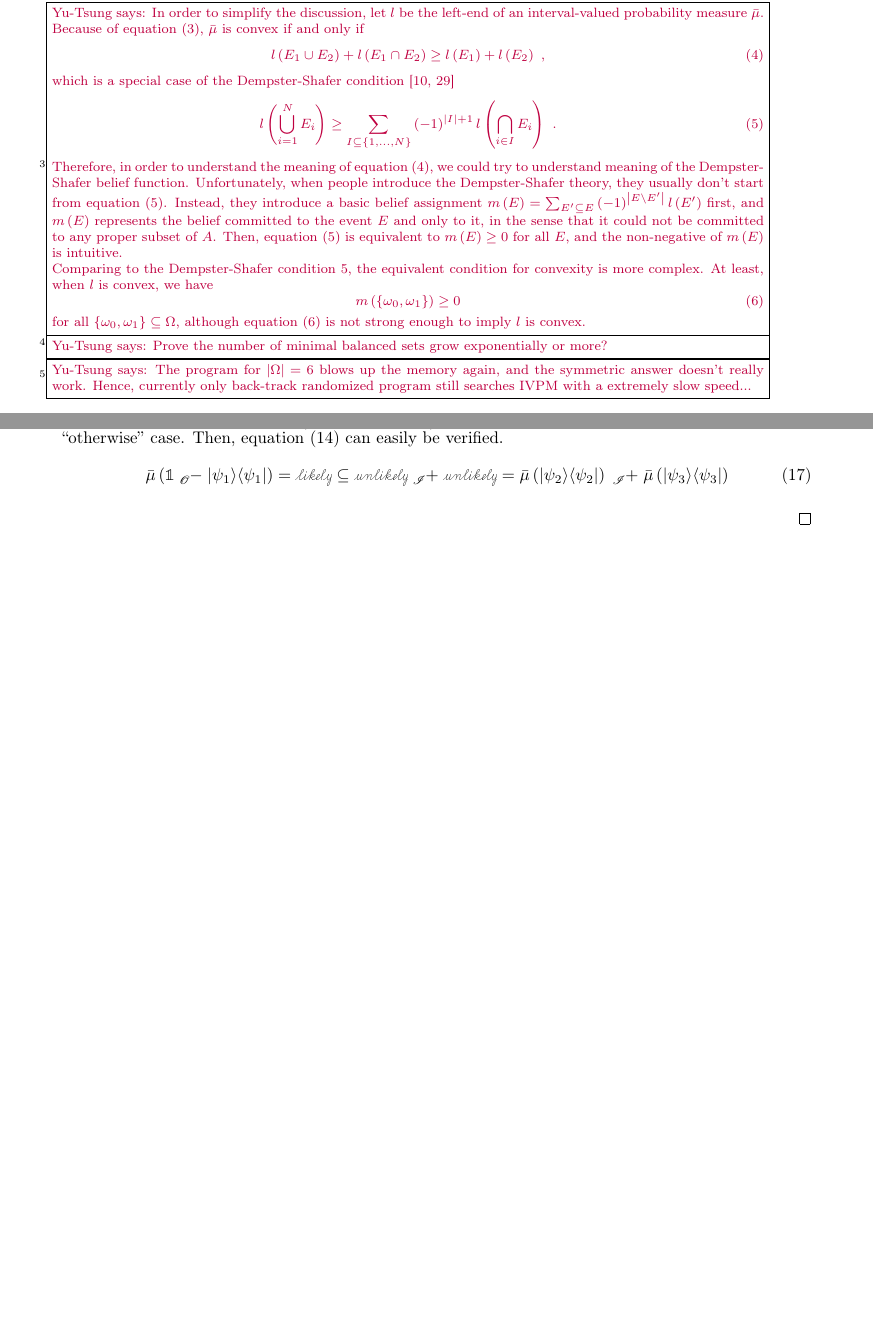
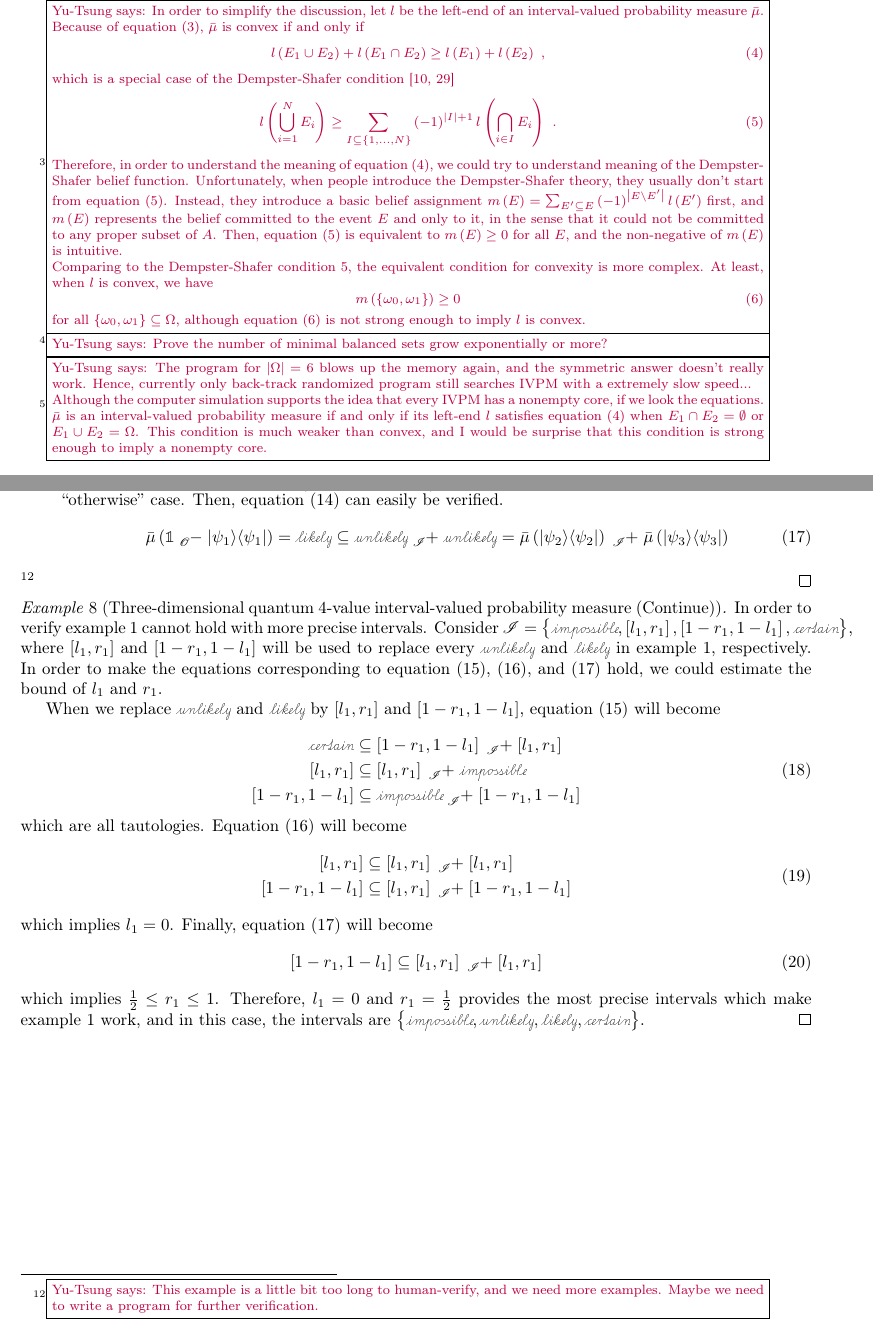
Before and after one commit to yuttai/Contextuality-and-Nonlocality-in-Discrete-Quantum-Theory, a LaTeX document (prob.tex): two parts of pages 7 and 18 of 18, joined at a grey line, cut so that both start at the same text, the shorter picture padded with empty space. Compiled offline with pdfLaTeX.

Commit message:
prob.tex Add comments on convex and a new example, and fix biblatex...

```diff
--- a/prob.tex
+++ b/prob.tex
@@ -871,7 +871,15 @@ or more?}}, so that we have only verified every interval-valued probability
 measure has a non-empty core when $\left|\Omega\right|\le5$ so far.\footnote{\yutsung{The program for $\left|\Omega\right|=6$ blows up the memory
 again, and the symmetric answer doesn't really work. Hence, currently
 only back-track randomized program still searches IVPM with a extremely
-slow speed...}} Based on the previous fact, we have the following conjecture.
+slow speed...
+
+Although the computer simulation supports the idea that every IVPM
+has a nonempty core, if we look the equations. $\bar{\mu}$ is an
+interval-valued probability measure if and only if its left-end~$l$
+satisfies equation~(\ref{eq:convex-game}) when $E_{1}\cap E_{2}=\emptyset$
+or $E_{1}\cup E_{2}=\Omega$. This condition is much weaker than convex,
+and I would be surprise that this condition is strong enough to imply
+a nonempty core.}} Based on the previous fact, we have the following conjecture.
 
 \begin{conjecture}Every interval-valued probability measure has a
 nonempty core.\qed\end{conjecture}
@@ -1853,7 +1861,47 @@ verified.
 \bar{\mu}\left(\mathbb{1}\tensor*[_{\mathscr{O}}]{-}{}\proj{\psi_{1}}\right)=\likely\subseteq\unlikely\tensor*[_{\mathscr{I}}]{+}{}\unlikely=\bar{\mu}\left(\proj{\psi_{2}}\right)\tensor*[_{\mathscr{I}}]{+}{}\bar{\mu}\left(\proj{\psi_{3}}\right)\label{eq:case3}
 \end{equation}
 \end{enumerate}
-\qed\end{example}
+\footnote{\yutsung{This example is a little bit too long to human-verify, and
+we need more examples. Maybe we need to write a program for further
+verification.}}\qed\end{example}
+
+\begin{example}[Three-dimensional quantum 4-value interval-valued
+probability measure (Continue)]\label{ex:three-dimensional-4-value-1}
+In order to verify example~\ref{fig:three-dimensional-4-value} cannot
+hold with more precise intervals. Consider $\mathscr{I}=\left\{ \imposs,\left[l_{1},r_{1}\right],\left[1-r_{1},1-l_{1}\right],\necess\right\} $,
+where $\left[l_{1},r_{1}\right]$ and $\left[1-r_{1},1-l_{1}\right]$
+will be used to replace every $\unlikely$ and $\likely$ in example~\ref{fig:three-dimensional-4-value},
+respectively. In order to make the equations corresponding to equation~(\ref{eq:case1}),
+(\ref{eq:case2}), and (\ref{eq:case3}) hold, we could estimate the
+bound of $l_{1}$ and $r_{1}$.
+
+When we replace $\unlikely$ and $\likely$ by $\left[l_{1},r_{1}\right]$
+and $\left[1-r_{1},1-l_{1}\right]$, equation~(\ref{eq:case1}) will
+become
+
+\begin{equation}
+\begin{aligned}\necess & \subseteq\left[1-r_{1},1-l_{1}\right]\tensor*[_{\mathscr{I}}]{+}{}\left[l_{1},r_{1}\right]\\
+\left[l_{1},r_{1}\right] & \subseteq\left[l_{1},r_{1}\right]\tensor*[_{\mathscr{I}}]{+}{}\imposs\\
+\left[1-r_{1},1-l_{1}\right] & \subseteq\imposs\tensor*[_{\mathscr{I}}]{+}{}\left[1-r_{1},1-l_{1}\right]
+\end{aligned}
+\label{eq:case1-1}
+\end{equation}
+which are all tautologies. Equation~(\ref{eq:case2}) will become
+\begin{equation}
+\begin{aligned}\left[l_{1},r_{1}\right] & \subseteq\left[l_{1},r_{1}\right]\tensor*[_{\mathscr{I}}]{+}{}\left[l_{1},r_{1}\right]\\
+\left[1-r_{1},1-l_{1}\right] & \subseteq\left[l_{1},r_{1}\right]\tensor*[_{\mathscr{I}}]{+}{}\left[1-r_{1},1-l_{1}\right]
+\end{aligned}
+\label{eq:case2-1}
+\end{equation}
+which implies $l_{1}=0$. Finally, equation~(\ref{eq:case3}) will
+become
+\begin{equation}
+\left[1-r_{1},1-l_{1}\right]\subseteq\left[l_{1},r_{1}\right]\tensor*[_{\mathscr{I}}]{+}{}\left[l_{1},r_{1}\right]\label{eq:case3-1}
+\end{equation}
+which implies $\frac{1}{2}\le r_{1}\le1$. Therefore, $l_{1}=0$ and
+$r_{1}=\frac{1}{2}$ provides the most precise intervals which make
+example~\ref{fig:three-dimensional-4-value} work, and in this case,
+the intervals are $\left\{ \imposs,\unlikely,\likely,\necess\right\} $.\qed\end{example}
 
 \end{document}
 
```
Also changed, not shown: discreteGBKS.bib (+9 -7 lines), prob.pdf, prob.tex (18 more changed lines), 1 other file.
